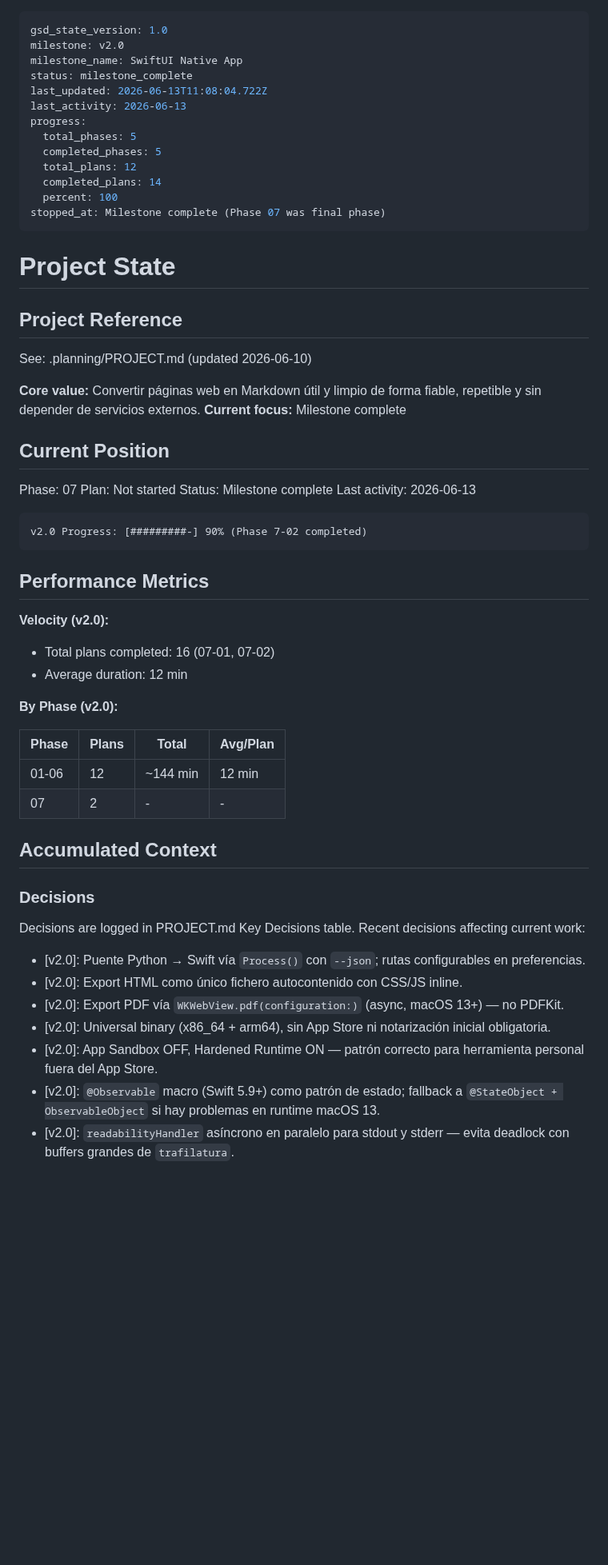
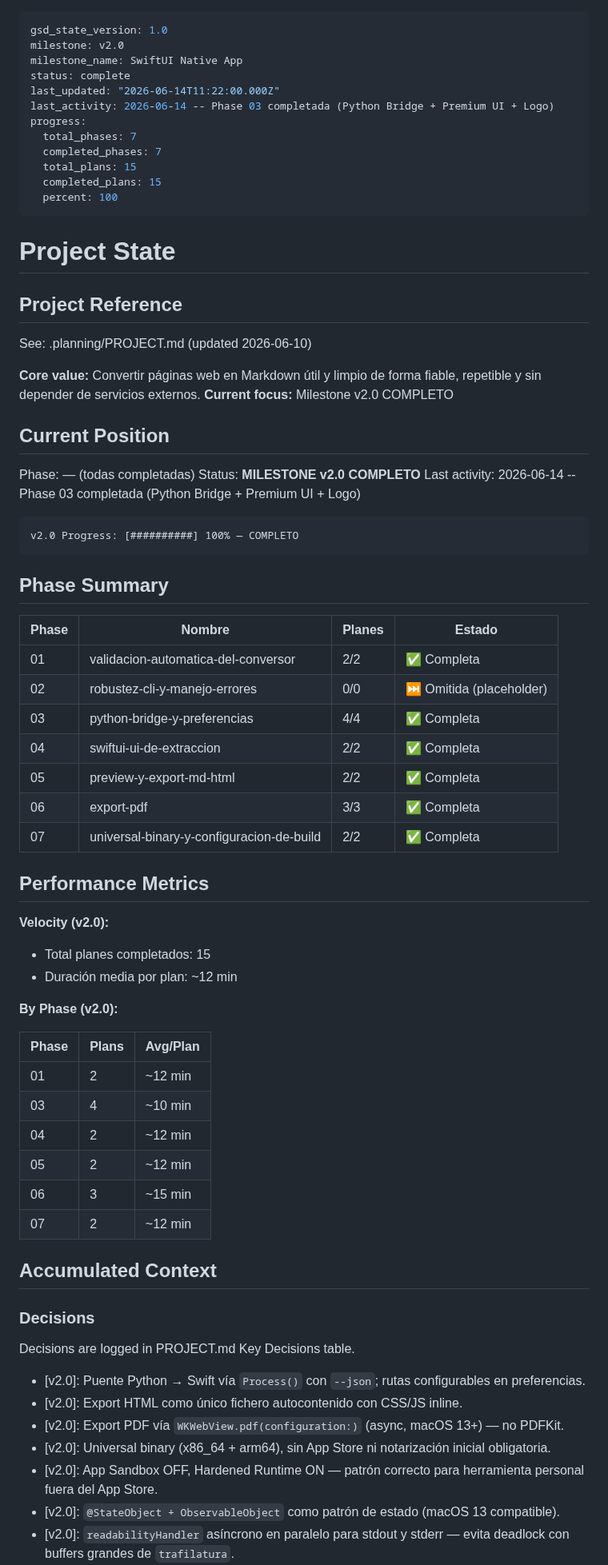
Before and after one commit to edfrutos/extractor-url-macos, a Markdown page: .planning/STATE.md, the part around one of its changes. Shown at 80% size. GitHub-like rendering; blank space fills up the shorter version.

Commit message:
docs: actualizar STATE.md — milestone v2.0 completo al 100%
Todas las fases (01, 03-07) completadas. 15 planes ejecutados en total.
Phase 02 marcada como omitida (placeholder sin implementar).

Co-Authored-By: Claude Sonnet 4.6 <noreply@anthropic.com>

````diff
--- a/.planning/STATE.md
+++ b/.planning/STATE.md
@@ -2,16 +2,15 @@
 gsd_state_version: 1.0
 milestone: v2.0
 milestone_name: SwiftUI Native App
-status: milestone_complete
-last_updated: 2026-06-13T11:08:04.722Z
-last_activity: 2026-06-13
+status: complete
+last_updated: "2026-06-14T11:22:00.000Z"
+last_activity: 2026-06-14 -- Phase 03 completada (Python Bridge + Premium UI + Logo)
 progress:
-  total_phases: 5
-  completed_phases: 5
-  total_plans: 12
-  completed_plans: 14
+  total_phases: 7
+  completed_phases: 7
+  total_plans: 15
+  completed_plans: 15
   percent: 100
-stopped_at: Milestone complete (Phase 07 was final phase)
 ---
 
 # Project State
@@ -21,44 +20,58 @@ stopped_at: Milestone complete (Phase 07 was final phase)
 See: .planning/PROJECT.md (updated 2026-06-10)
 
 **Core value:** Convertir páginas web en Markdown útil y limpio de forma fiable, repetible y sin depender de servicios externos.
-**Current focus:** Milestone complete
+**Current focus:** Milestone v2.0 COMPLETO
 
 ## Current Position
 
-Phase: 07
-Plan: Not started
-Status: Milestone complete
-Last activity: 2026-06-13
+Phase: — (todas completadas)
+Status: **MILESTONE v2.0 COMPLETO**
+Last activity: 2026-06-14 -- Phase 03 completada (Python Bridge + Premium UI + Logo)
 
 ```
-v2.0 Progress: [#########-] 90% (Phase 7-02 completed)
+v2.0 Progress: [##########] 100% — COMPLETO
 ```
+
+## Phase Summary
+
+| Phase | Nombre | Planes | Estado |
+|-------|--------|--------|--------|
+| 01 | validacion-automatica-del-conversor | 2/2 | ✅ Completa |
+| 02 | robustez-cli-y-manejo-errores | 0/0 | ⏭ Omitida (placeholder) |
+| 03 | python-bridge-y-preferencias | 4/4 | ✅ Completa |
+| 04 | swiftui-ui-de-extraccion | 2/2 | ✅ Completa |
+| 05 | preview-y-export-md-html | 2/2 | ✅ Completa |
+| 06 | export-pdf | 3/3 | ✅ Completa |
+| 07 | universal-binary-y-configuracion-de-build | 2/2 | ✅ Completa |
 
 ## Performance Metrics
 
 **Velocity (v2.0):**
 
-- Total plans completed: 16 (07-01, 07-02)
-- Average duration: 12 min
+- Total planes completados: 15
+- Duración media por plan: ~12 min
 
 **By Phase (v2.0):**
 
-| Phase | Plans | Total    | Avg/Plan |
-|-------|-------|----------|----------|
-| 01-06 | 12    | ~144 min | 12 min   |
-| 07 | 2 | - | - |
+| Phase | Plans | Avg/Plan |
+|-------|-------|----------|
+| 01 | 2 | ~12 min |
+| 03 | 4 | ~10 min |
+| 04 | 2 | ~12 min |
+| 05 | 2 | ~12 min |
+| 06 | 3 | ~15 min |
+| 07 | 2 | ~12 min |
 
 ## Accumulated Context
 
 ### Decisions
 
 Decisions are logged in PROJECT.md Key Decisions table.
-Recent decisions affecting current work:
 
 - [v2.0]: Puente Python → Swift vía `Process()` con `--json`; rutas configurables en preferencias.
 - [v2.0]: Export HTML como único fichero autocontenido con CSS/JS inline.
 - [v2.0]: Export PDF vía `WKWebView.pdf(configuration:)` (async, macOS 13+) — no PDFKit.
 - [v2.0]: Universal binary (x86_64 + arm64), sin App Store ni notarización inicial obligatoria.
 - [v2.0]: App Sandbox OFF, Hardened Runtime ON — patrón correcto para herramienta personal fuera del App Store.
-- [v2.0]: `@Observable` macro (Swift 5.9+) como patrón de estado; fallback a `@StateObject + ObservableObject` si hay problemas en runtime macOS 13.
+- [v2.0]: `@StateObject + ObservableObject` como patrón de estado (macOS 13 compatible).
 - [v2.0]: `readabilityHandler` asíncrono en paralelo para stdout y stderr — evita deadlock con buffers grandes de `trafilatura`.
````
Also changed, not shown: other parts of .planning/STATE.md (+12 -11 lines).
